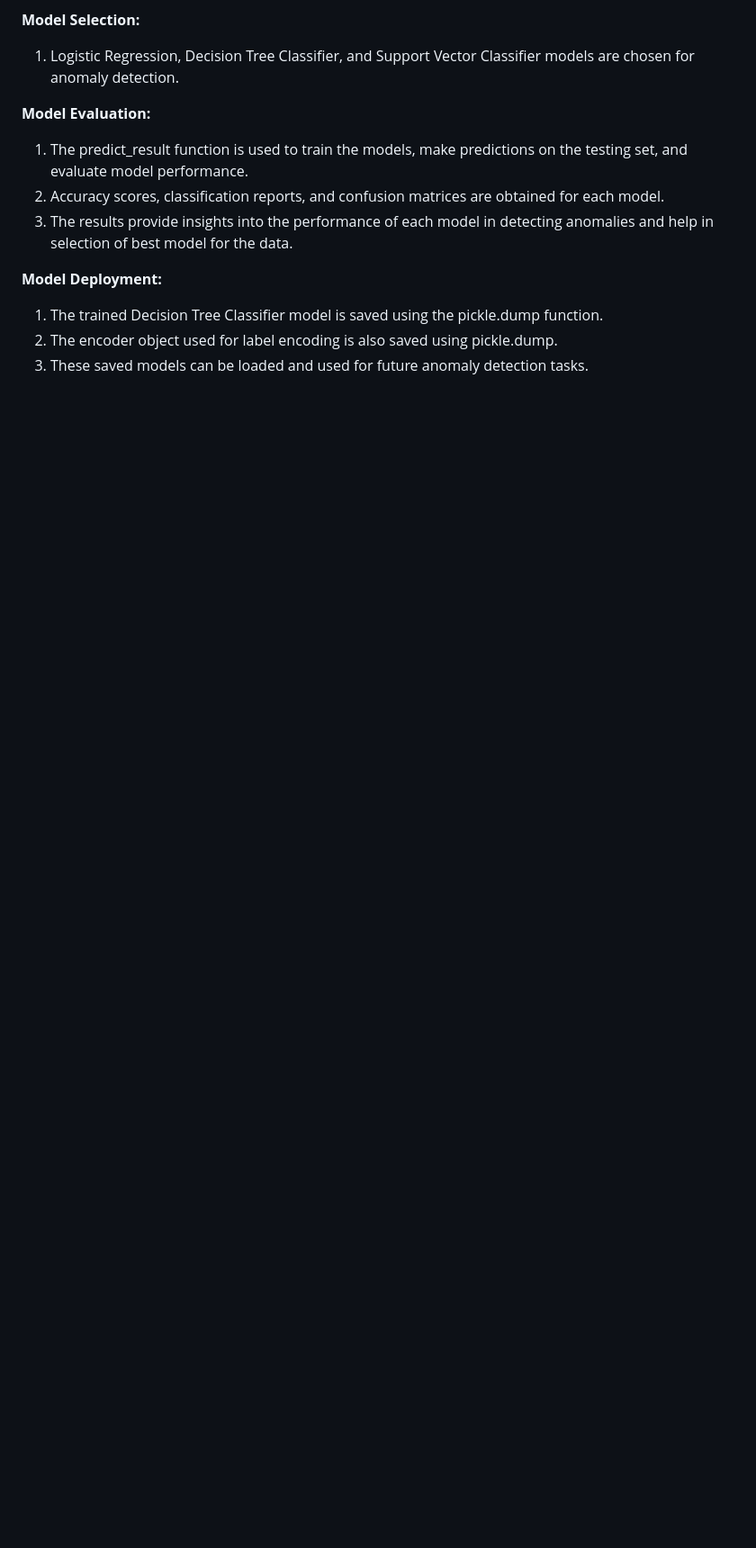
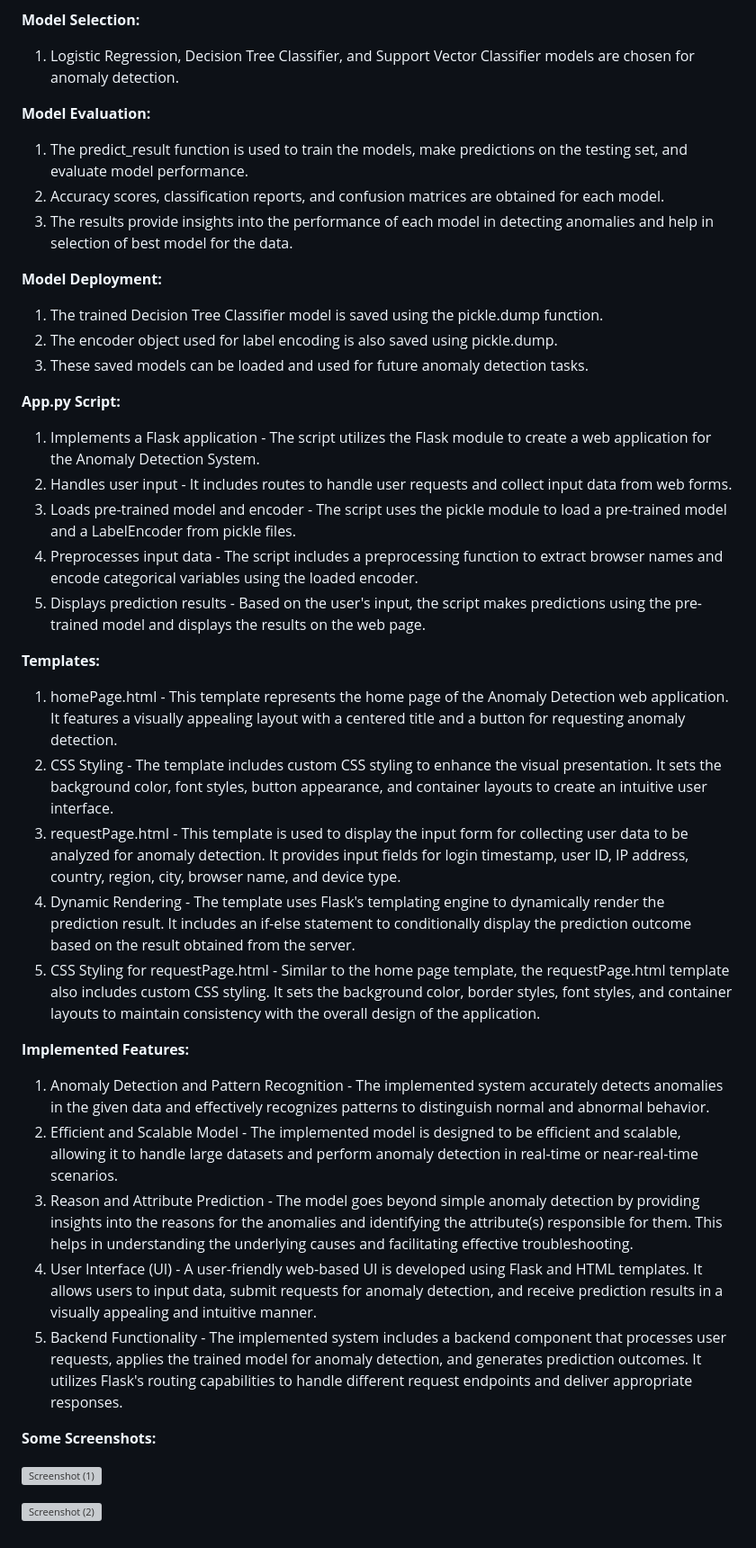
Before and after one commit to Sarthak-Sharma03/Hackathon-Project, a Markdown page: README.md, the part around the change. Shown at 90% size. Rendered like a GitHub page; blank space fills up the shorter version; grey boxes are pictures that could not be loaded.

```diff
--- a/README.md
+++ b/README.md
@@ -100,3 +100,33 @@ Handling Binary Target Variable -
 1) The trained Decision Tree Classifier model is saved using the pickle.dump function.
 2) The encoder object used for label encoding is also saved using pickle.dump.
 3) These saved models can be loaded and used for future anomaly detection tasks.
+
+**App.py Script:**
+
+1) Implements a Flask application - The script utilizes the Flask module to create a web application for the Anomaly Detection System.
+2) Handles user input - It includes routes to handle user requests and collect input data from web forms.
+3) Loads pre-trained model and encoder - The script uses the pickle module to load a pre-trained model and a LabelEncoder from pickle files.
+4) Preprocesses input data - The script includes a preprocessing function to extract browser names and encode categorical variables using the loaded encoder.
+5) Displays prediction results - Based on the user's input, the script makes predictions using the pre-trained model and displays the results on the web page.
+
+**Templates:**
+
+1) homePage.html - This template represents the home page of the Anomaly Detection web application. It features a visually appealing layout with a centered title and a button for requesting anomaly detection.
+2) CSS Styling - The template includes custom CSS styling to enhance the visual presentation. It sets the background color, font styles, button appearance, and container layouts to create an intuitive user interface.
+3) requestPage.html - This template is used to display the input form for collecting user data to be analyzed for anomaly detection. It provides input fields for login timestamp, user ID, IP address, country, region, city, browser name, and device type.
+4) Dynamic Rendering - The template uses Flask's templating engine to dynamically render the prediction result. It includes an if-else statement to conditionally display the prediction outcome based on the result obtained from the server.
+5) CSS Styling for requestPage.html - Similar to the home page template, the requestPage.html template also includes custom CSS styling. It sets the background color, border styles, font styles, and container layouts to maintain consistency with the overall design of the application.
+
+**Implemented Features:**
+
+1) Anomaly Detection and Pattern Recognition - The implemented system accurately detects anomalies in the given data and effectively recognizes patterns to distinguish normal and abnormal behavior.
+2) Efficient and Scalable Model - The implemented model is designed to be efficient and scalable, allowing it to handle large datasets and perform anomaly detection in real-time or near-real-time scenarios.
+3) Reason and Attribute Prediction - The model goes beyond simple anomaly detection by providing insights into the reasons for the anomalies and identifying the attribute(s) responsible for them. This helps in understanding the underlying causes and facilitating effective troubleshooting.
+4) User Interface (UI) - A user-friendly web-based UI is developed using Flask and HTML templates. It allows users to input data, submit requests for anomaly detection, and receive prediction results in a visually appealing and intuitive manner.
+5) Backend Functionality - The implemented system includes a backend component that processes user requests, applies the trained model for anomaly detection, and generates prediction outcomes. It utilizes Flask's routing capabilities to handle different request endpoints and deliver appropriate responses.
+
+**Some Screenshots:**
+
+![Screenshot (1)](https://github.com/Sarthak-Sharma03/Hackathon-Project/assets/78611655/3aa0ef3e-f71f-4e5a-b7c8-912a75aefdd4)
+
+![Screenshot (2)](https://github.com/Sarthak-Sharma03/Hackathon-Project/assets/78611655/312006de-e524-4fc6-9d42-2adca57baea7)
```
